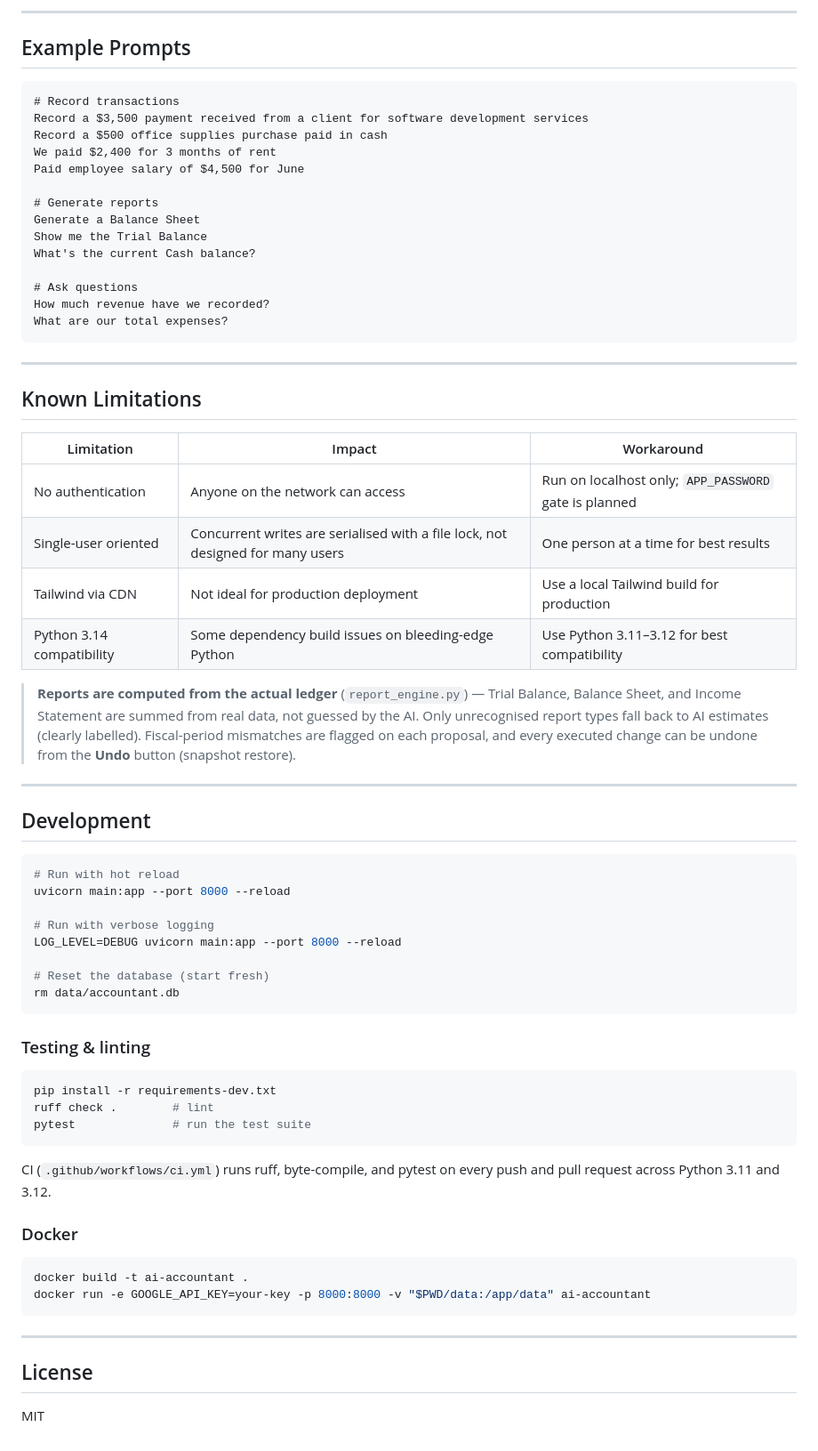
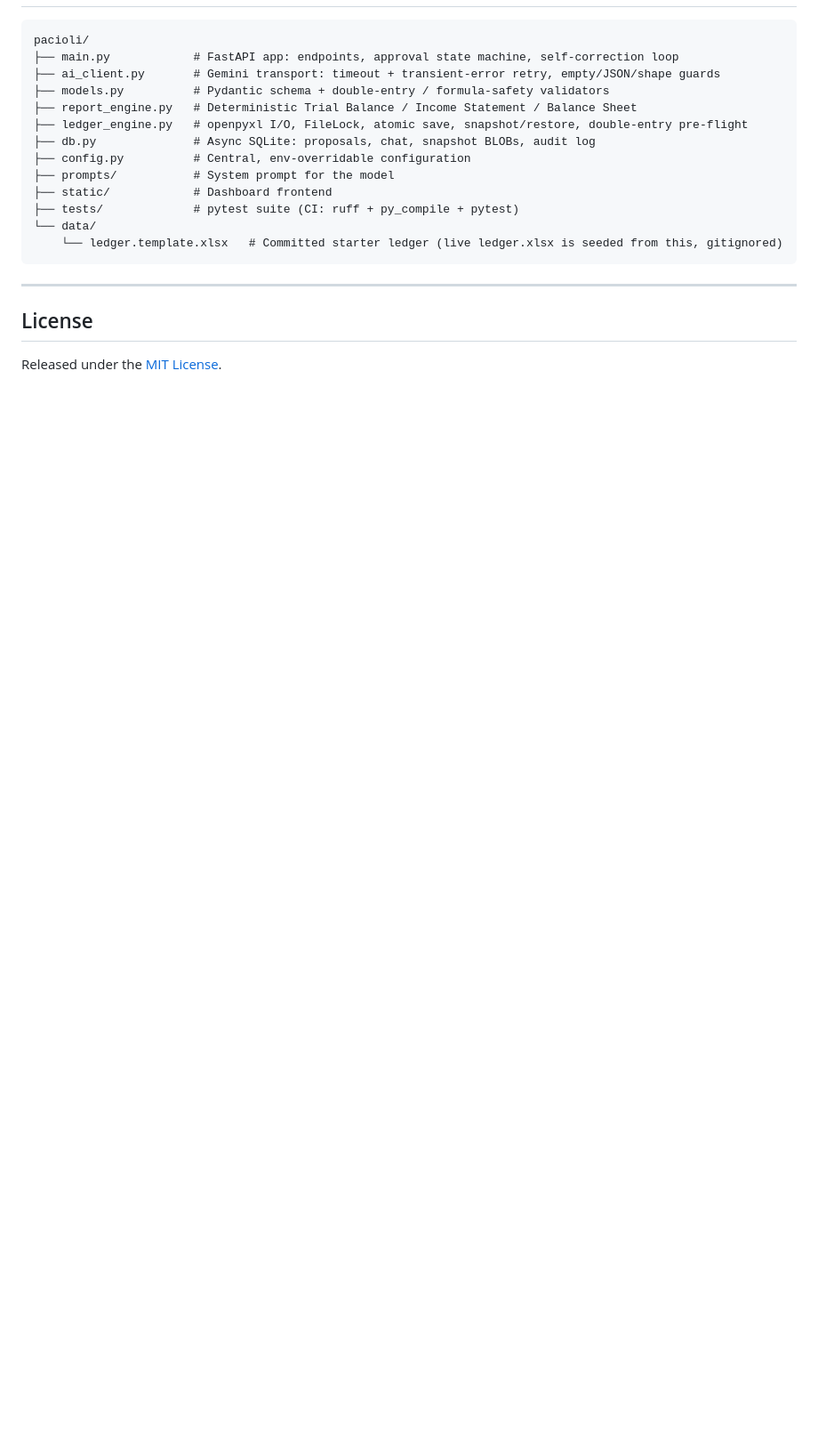
Before and after one commit to lubdhak7414/pacioli, a Markdown page: README.md, the part around one of its changes. Shown at 89% size. GitHub-like rendering; blank space fills up the shorter version.

````diff
--- a/README.md
+++ b/README.md
@@ -279,76 +228,20 @@ Response:
----
-
-## Example Prompts
-
-```
-# Record transactions
-Record a $3,500 payment received from a client for software development services
-Record a $500 office supplies purchase paid in cash
-We paid $2,400 for 3 months of rent
-Paid employee salary of $4,500 for June
-
-# Generate reports
-Generate a Balance Sheet
-Show me the Trial Balance
-What's the current Cash balance?
-
-# Ask questions
-How much revenue have we recorded?
-What are our total expenses?
-```
-
----
-
-## Known Limitations
-
-| Limitation | Impact | Workaround |
-|-----------|--------|------------|
-| No authentication | Anyone on the network can access | Run on localhost only; `APP_PASSWORD` gate is planned |
-| Single-user oriented | Concurrent writes are serialised with a file lock, not designed for many users | One person at a time for best results |
-| Tailwind via CDN | Not ideal for production deployment | Use a local Tailwind build for production |
-| Python 3.14 compatibility | Some dependency build issues on bleeding-edge Python | Use Python 3.11–3.12 for best compatibility |
-
-> **Reports are computed from the actual ledger** (`report_engine.py`) — Trial
-> Balance, Balance Sheet, and Income Statement are summed from real data, not
-> guessed by the AI. Only unrecognised report types fall back to AI estimates
-> (clearly labelled). Fiscal-period mismatches are flagged on each proposal, and
-> every executed change can be undone from the **Undo** button (snapshot restore).
-
----
-
-## Development
-
-```bash
-# Run with hot reload
-uvicorn main:app --port 8000 --reload
-
-# Run with verbose logging
-LOG_LEVEL=DEBUG uvicorn main:app --port 8000 --reload
-
-# Reset the database (start fresh)
-rm data/accountant.db
-```
-
-### Testing & linting
-
-```bash
-pip install -r requirements-dev.txt
-ruff check .        # lint
-pytest              # run the test suite
-```
-
-CI (`.github/workflows/ci.yml`) runs ruff, byte-compile, and pytest on every
-push and pull request across Python 3.11 and 3.12.
-
-### Docker
-
-```bash
-docker build -t ai-accountant .
-docker run -e GOOGLE_API_KEY=your-key -p 8000:8000 -v "$PWD/data:/app/data" ai-accountant
+pacioli/
+├── main.py            # FastAPI app: endpoints, approval state machine, self-correction loop
+├── ai_client.py       # Gemini transport: timeout + transient-error retry, empty/JSON/shape guards
+├── models.py          # Pydantic schema + double-entry / formula-safety validators
+├── report_engine.py   # Deterministic Trial Balance / Income Statement / Balance Sheet
+├── ledger_engine.py   # openpyxl I/O, FileLock, atomic save, snapshot/restore, double-entry pre-flight
+├── db.py              # Async SQLite: proposals, chat, snapshot BLOBs, audit log
+├── config.py          # Central, env-overridable configuration
+├── prompts/           # System prompt for the model
+├── static/            # Dashboard frontend
+├── tests/             # pytest suite (CI: ruff + py_compile + pytest)
+└── data/
+    └── ledger.template.xlsx   # Committed starter ledger (live ledger.xlsx is seeded from this, gitignored)
 ```
 
 ---
 
 ## License
 
-MIT
+Released under the [MIT License](LICENSE).
````
Also changed, not shown: other parts of README.md (+178 -229 lines).
